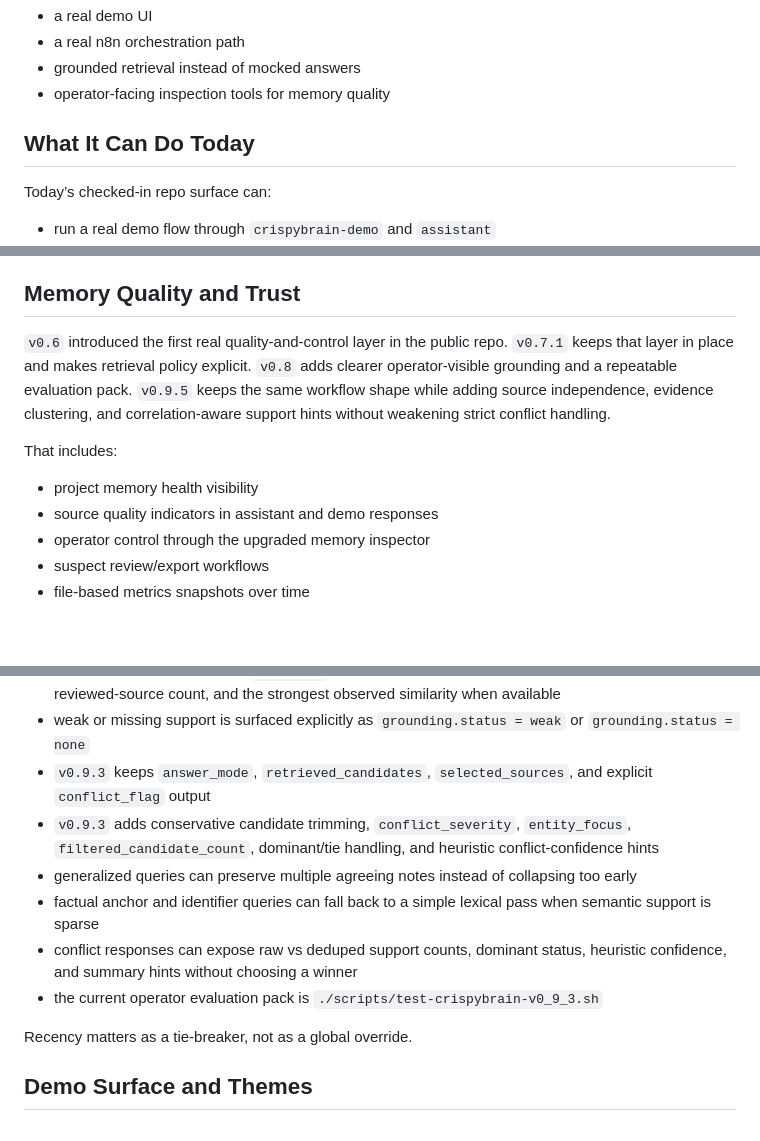
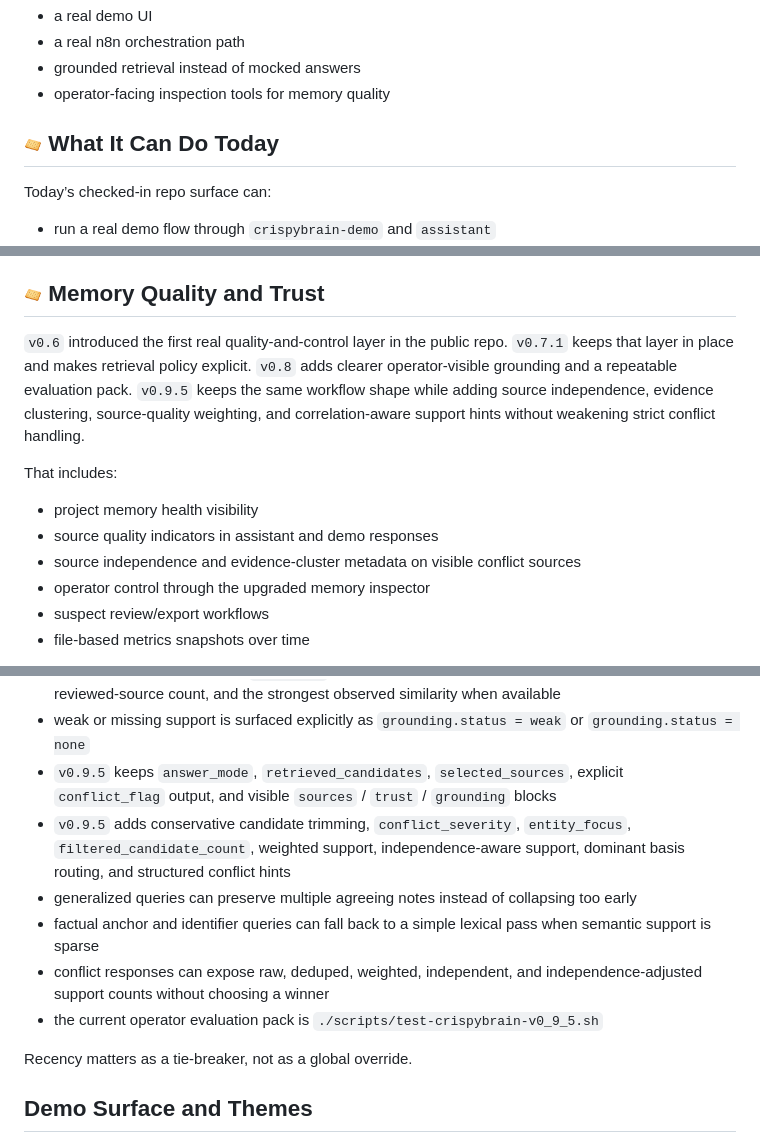
Before and after one commit to Crispy-Biscuits-AI/crispybrain, a Markdown page: README.md, 3 parts joined by grey strips. Drawn GitHub-style; blank space fills up the shorter version.

```diff
--- a/README.md
+++ b/README.md
@@ -72,7 +59,7 @@ The repo is intentionally honest about the current slice:
 - grounded retrieval instead of mocked answers
 - operator-facing inspection tools for memory quality
 
-## What It Can Do Today
+## <img src="assets/biscuit-emoji.png" width="18" alt="" /> What It Can Do Today
 
 Today’s checked-in repo surface can:
 
@@ -219,17 +206,18 @@ Use these docs as the next stop depending on what you want to do:
 - [CrispyBrain v0.7](docs/crispybrain-v0_7.md): anchor-aware deterministic retrieval, harness coverage, and validation notes
 - [CrispyBrain v0.6](docs/crispybrain-v0_6.md): release summary, runtime validation notes, and known limitations
 
-## Memory Quality and Trust
+## <img src="assets/biscuit-emoji.png" width="18" alt="" /> Memory Quality and Trust
 
 `v0.6` introduced the first real quality-and-control layer in the public repo.
 `v0.7.1` keeps that layer in place and makes retrieval policy explicit.
 `v0.8` adds clearer operator-visible grounding and a repeatable evaluation pack.
-`v0.9.5` keeps the same workflow shape while adding source independence, evidence clustering, and correlation-aware support hints without weakening strict conflict handling.
+`v0.9.5` keeps the same workflow shape while adding source independence, evidence clustering, source-quality weighting, and correlation-aware support hints without weakening strict conflict handling.
 
 That includes:
 
 - project memory health visibility
 - source quality indicators in assistant and demo responses
+- source independence and evidence-cluster metadata on visible conflict sources
 - operator control through the upgraded memory inspector
 - suspect review/export workflows
 - file-based metrics snapshots over time
@@ -246,12 +234,12 @@ The main `v0.6` lesson is worth keeping explicit:
 - semantic retrieval remains project-first and similarity-driven, with deterministic review/recency/id ordering when candidates remain eligible
 - the response now exposes a `grounding` block with status, note, reasons, supporting-source count, reviewed-source count, and the strongest observed similarity when available
 - weak or missing support is surfaced explicitly as `grounding.status = weak` or `grounding.status = none`
-- `v0.9.3` keeps `answer_mode`, `retrieved_candidates`, `selected_sources`, and explicit `conflict_flag` output
-- `v0.9.3` adds conservative candidate trimming, `conflict_severity`, `entity_focus`, `filtered_candidate_count`, dominant/tie handling, and heuristic conflict-confidence hints
+- `v0.9.5` keeps `answer_mode`, `retrieved_candidates`, `selected_sources`, explicit `conflict_flag` output, and visible `sources` / `trust` / `grounding` blocks
+- `v0.9.5` adds conservative candidate trimming, `conflict_severity`, `entity_focus`, `filtered_candidate_count`, weighted support, independence-aware support, dominant basis routing, and structured conflict hints
 - generalized queries can preserve multiple agreeing notes instead of collapsing too early
 - factual anchor and identifier queries can fall back to a simple lexical pass when semantic support is sparse
-- conflict responses can expose raw vs deduped support counts, dominant status, heuristic confidence, and summary hints without choosing a winner
-- the current operator evaluation pack is `./scripts/test-crispybrain-v0_9_3.sh`
+- conflict responses can expose raw, deduped, weighted, independent, and independence-adjusted support counts without choosing a winner
+- the current operator evaluation pack is `./scripts/test-crispybrain-v0_9_5.sh`
 
 Recency matters as a tie-breaker, not as a global override.
 
```
Also changed, not shown: other parts of README.md (+31 -44 lines).
